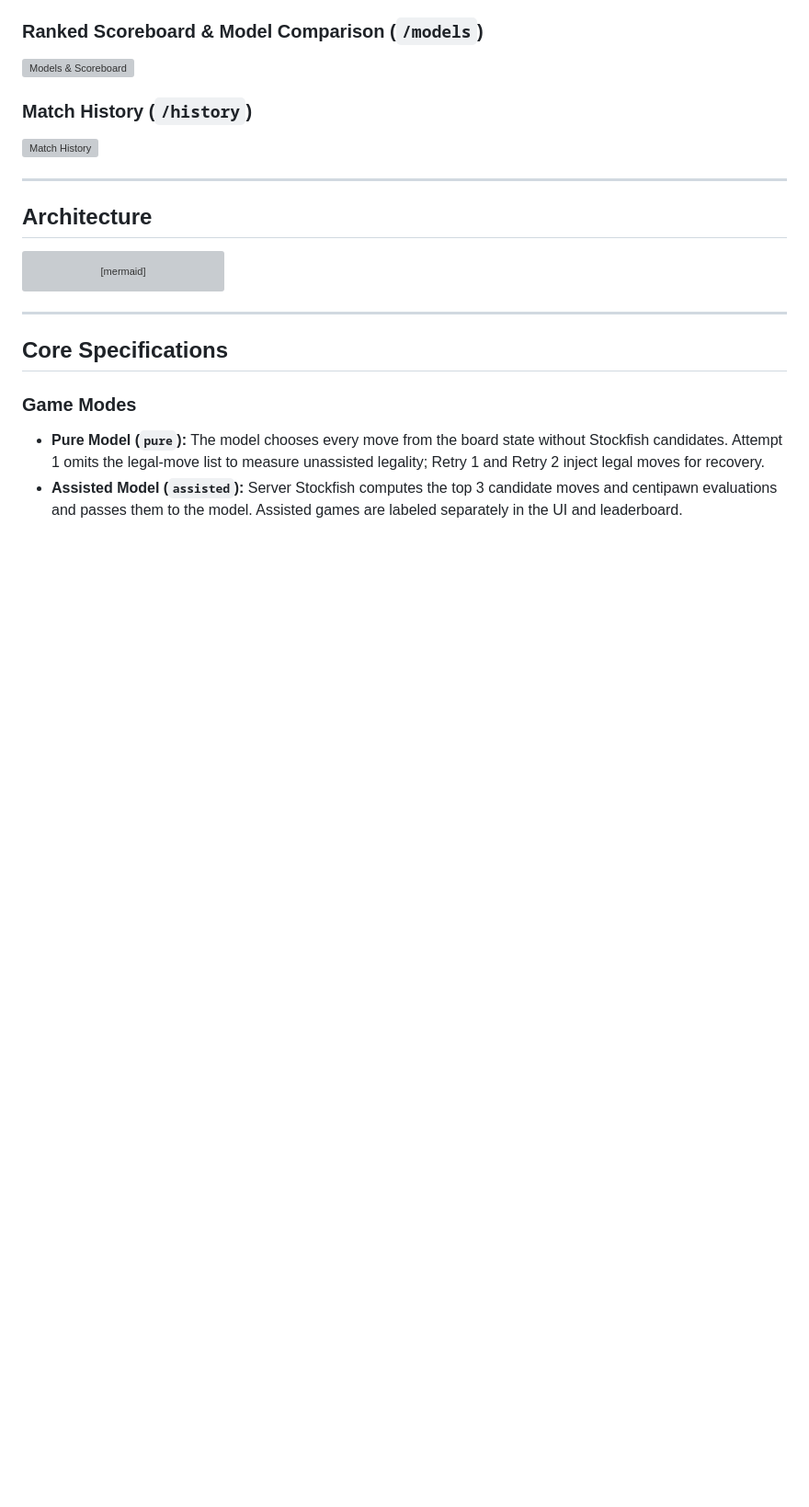
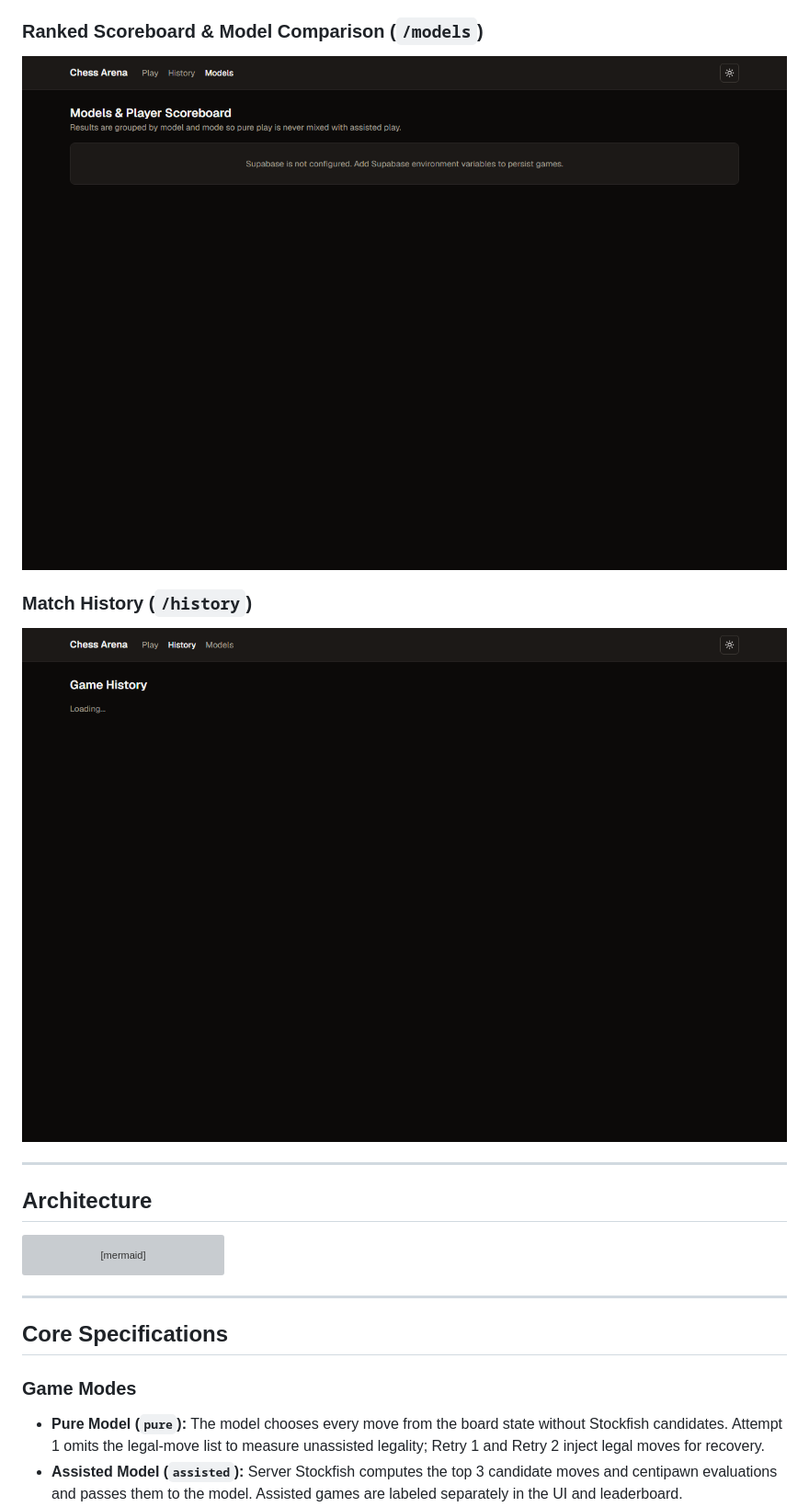
Before and after one commit to mo74x/chess-arena, a Markdown page: README.md, the part around one of its changes. Shown at 92% size. GitHub-like rendering; pictures changed too: assets/screenshots/history.png (added), assets/screenshots/models.png (added); blank space fills up the shorter version; grey boxes are pictures that could not be loaded.

```diff
--- a/README.md
+++ b/README.md
@@ -14,9 +16,9 @@ Play chess against **Anthropic Claude**, **Google Gemini**, **OpenAI GPT** (incl
 
 ### Ranked Scoreboard & Model Comparison (`/models`)
-![Models & Scoreboard](docs/screenshots/models.png)
+![Models & Scoreboard](assets/screenshots/models.png)
 
 ### Match History (`/history`)
-![Match History](docs/screenshots/history.png)
+![Match History](assets/screenshots/history.png)
 
 ---
 
```
Also changed, not shown: other parts of README.md (+4 -2 lines), assets/banner.png (added), assets/screenshots/game-en.png (added), assets/screenshots/setup.png (added).
